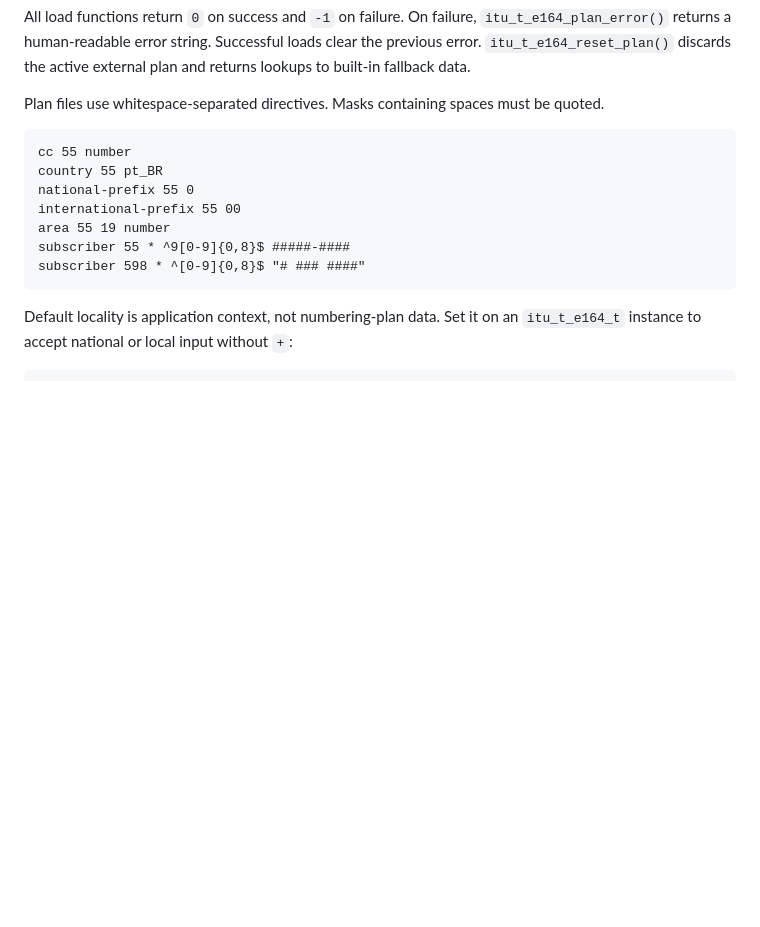
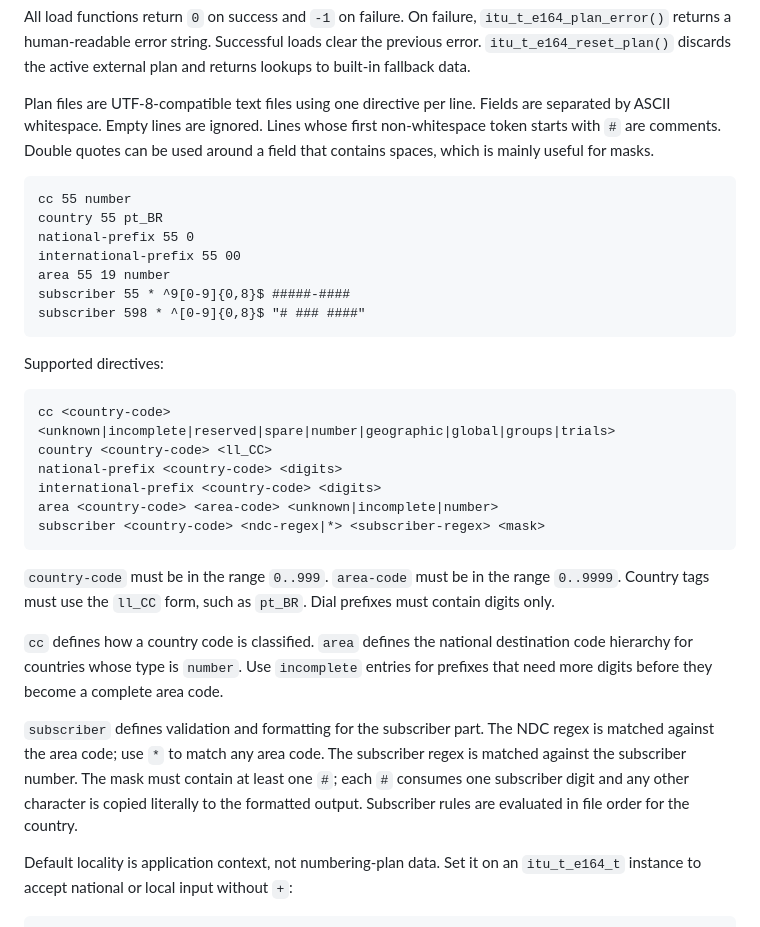
Before and after one commit to gjalves/libitute164, a Markdown page: README.md, the part around the change. GitHub-like rendering; blank space fills up the shorter version.

Commit message:
Document numbering plan file format

````diff
--- a/README.md
+++ b/README.md
@@ -196,8 +196,10 @@ All load functions return `0` on success and `-1` on failure. On failure,
 loads clear the previous error. `itu_t_e164_reset_plan()` discards the active
 external plan and returns lookups to built-in fallback data.
 
-Plan files use whitespace-separated directives. Masks containing spaces must be
-quoted.
+Plan files are UTF-8-compatible text files using one directive per line.
+Fields are separated by ASCII whitespace. Empty lines are ignored. Lines whose
+first non-whitespace token starts with `#` are comments. Double quotes can be
+used around a field that contains spaces, which is mainly useful for masks.
 
 ```text
 cc 55 number
@@ -208,6 +210,33 @@ area 55 19 number
 subscriber 55 * ^9[0-9]{0,8}$ #####-####
 subscriber 598 * ^[0-9]{0,8}$ "# ### ####"
 ```
+
+Supported directives:
+
+```text
+cc <country-code> <unknown|incomplete|reserved|spare|number|geographic|global|groups|trials>
+country <country-code> <ll_CC>
+national-prefix <country-code> <digits>
+international-prefix <country-code> <digits>
+area <country-code> <area-code> <unknown|incomplete|number>
+subscriber <country-code> <ndc-regex|*> <subscriber-regex> <mask>
+```
+
+`country-code` must be in the range `0..999`. `area-code` must be in the range
+`0..9999`. Country tags must use the `ll_CC` form, such as `pt_BR`. Dial
+prefixes must contain digits only.
+
+`cc` defines how a country code is classified. `area` defines the national
+destination code hierarchy for countries whose type is `number`. Use
+`incomplete` entries for prefixes that need more digits before they become a
+complete area code.
+
+`subscriber` defines validation and formatting for the subscriber part. The
+NDC regex is matched against the area code; use `*` to match any area code.
+The subscriber regex is matched against the subscriber number. The mask must
+contain at least one `#`; each `#` consumes one subscriber digit and any other
+character is copied literally to the formatted output. Subscriber rules are
+evaluated in file order for the country.
 
 Default locality is application context, not numbering-plan data. Set it on an
 `itu_t_e164_t` instance to accept national or local input without `+`:
````
